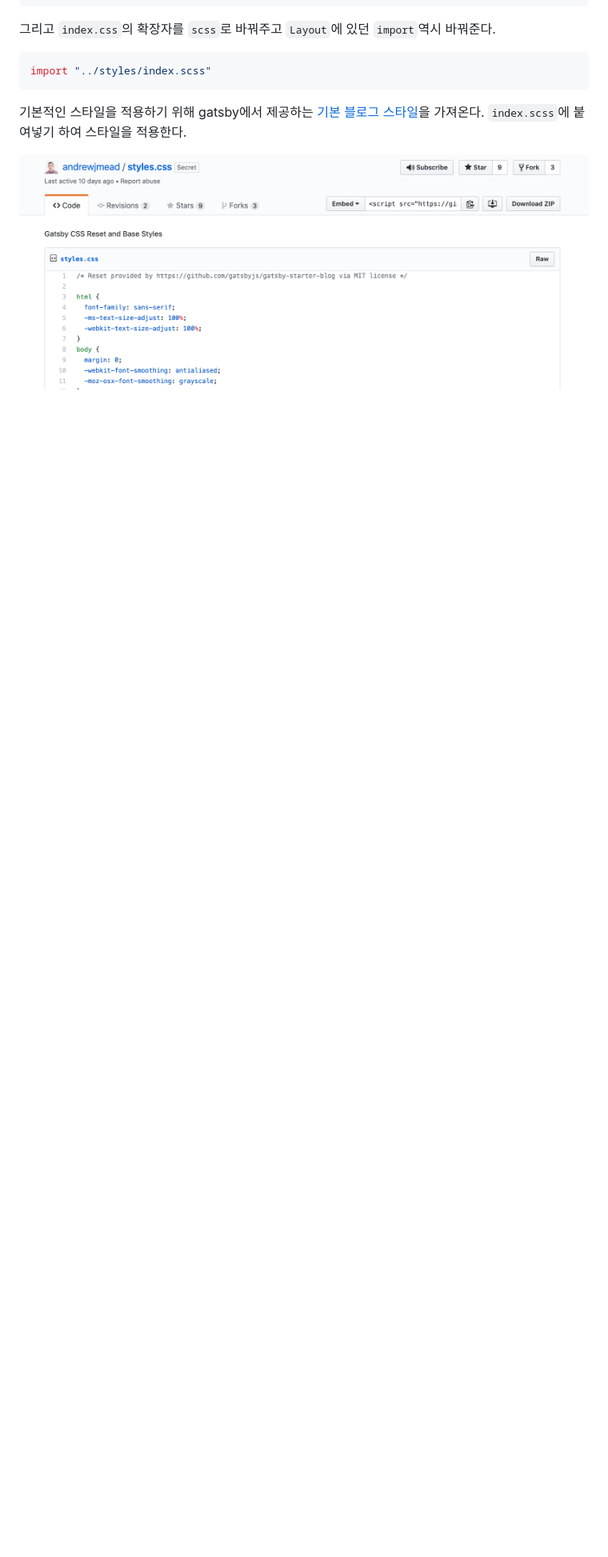
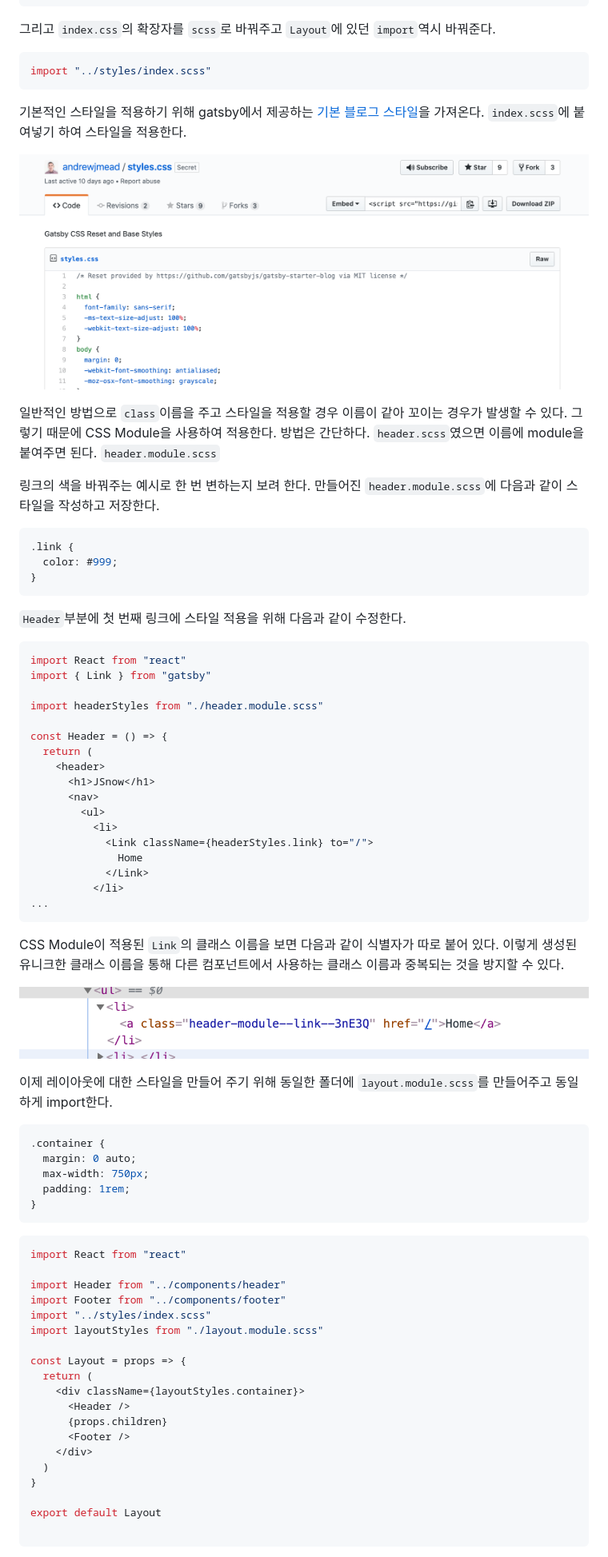
Before and after one commit to snowjang24/gatsby-practice, a Markdown page: README.md, the part around the change printed below. Shown: that part at 80% size. Rendered like a GitHub page; pictures changed too: README/image-20190619155239165-0927159.png (added); blank space fills up the shorter version.

````diff
--- a/README.md
+++ b/README.md
@@ -311,3 +311,73 @@ import "../styles/index.scss"
 기본적인 스타일을 적용하기 위해 gatsby에서 제공하는 [기본 블로그 스타일](http://links.mead.io/gatsbystyles)을 가져온다. `index.scss`에 붙여넣기 하여 스타일을 적용한다.
 
 ![image-20190618204242221](README/image-20190618204242221-0858162.png)
+
+일반적인 방법으로 `class`이름을 주고 스타일을 적용할 경우 이름이 같아 꼬이는 경우가 발생할 수 있다. 그렇기 때문에 CSS Module을 사용하여 적용한다.
+방법은 간단하다. `header.scss`였으면 이름에 module을 붙여주면 된다. `header.module.scss`
+
+링크의 색을 바꿔주는 예시로 한 번 변하는지 보려 한다. 만들어진 `header.module.scss`에 다음과 같이 스타일을 작성하고 저장한다.
+
+```css
+.link {
+  color: #999;
+}
+```
+
+`Header`부분에 첫 번째 링크에 스타일 적용을 위해 다음과 같이 수정한다.
+
+```javascript
+import React from "react"
+import { Link } from "gatsby"
+
+import headerStyles from "./header.module.scss"
+
+const Header = () => {
+  return (
+    <header>
+      <h1>JSnow</h1>
+      <nav>
+        <ul>
+          <li>
+            <Link className={headerStyles.link} to="/">
+              Home
+            </Link>
+          </li>
+...
+```
+
+CSS Module이 적용된 `Link`의 클래스 이름을 보면 다음과 같이 식별자가 따로 붙어 있다. 이렇게 생성된 유니크한 클래스 이름을 통해 다른 컴포넌트에서 사용하는 클래스 이름과 중복되는 것을 방지할 수 있다.
+
+![image-20190619155239165](README/image-20190619155239165-0927159.png)
+
+이제 레이아웃에 대한 스타일을 만들어 주기 위해 동일한 폴더에 `layout.module.scss`를 만들어주고 동일하게 import한다.
+
+```scss
+.container {
+  margin: 0 auto;
+  max-width: 750px;
+  padding: 1rem;
+}
+```
+
+```javascript
+import React from "react"
+
+import Header from "../components/header"
+import Footer from "../components/footer"
+import "../styles/index.scss"
+import layoutStyles from "./layout.module.scss"
+
+const Layout = props => {
+  return (
+    <div className={layoutStyles.container}>
+      <Header />
+      {props.children}
+      <Footer />
+    </div>
+  )
+}
+
+export default Layout
+
+```
+
````
Also changed, not shown: other parts of README.md (+151 -0 lines), README/image-20190619155239165.png (added), 4 other files.
